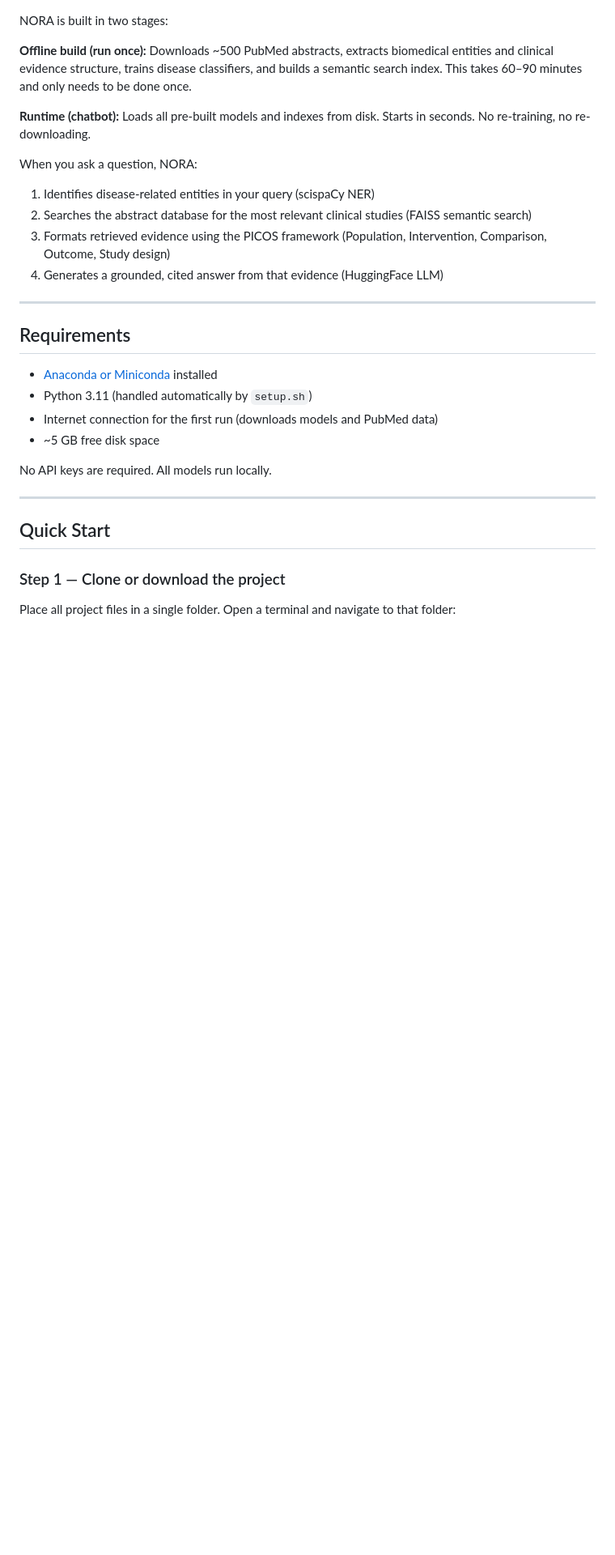
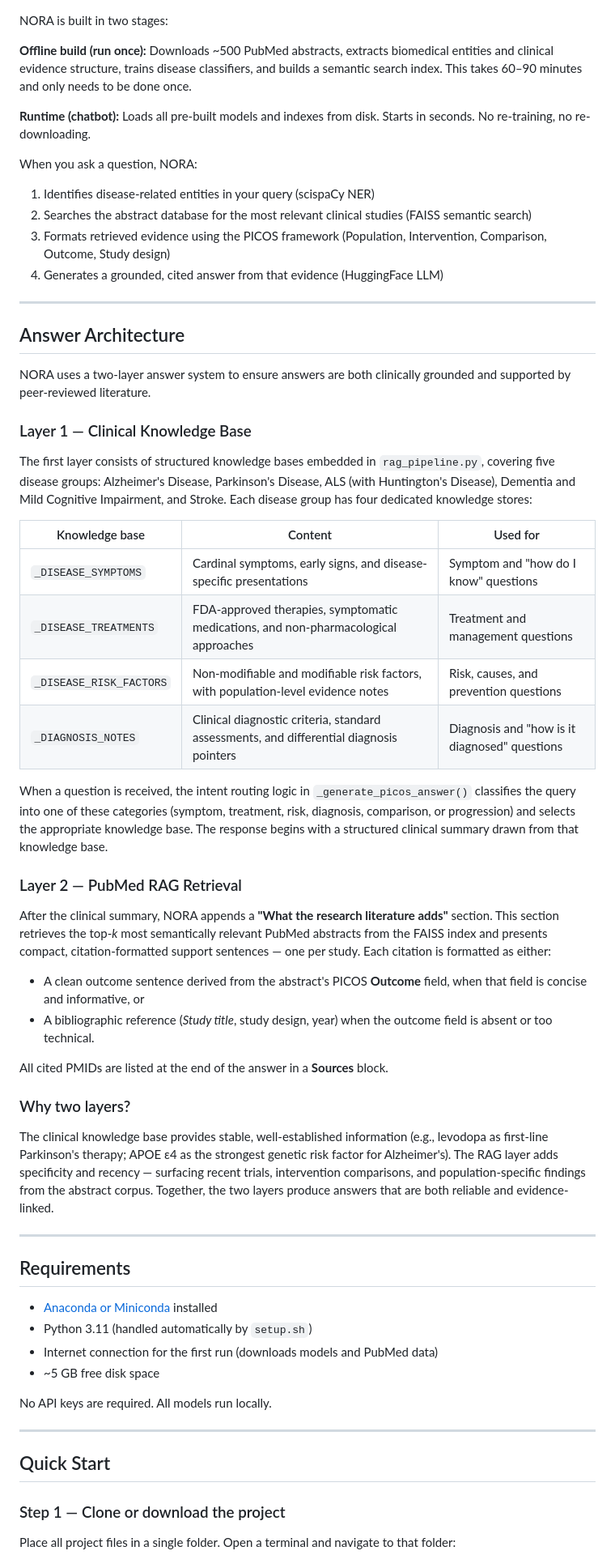
Before and after one commit to jvuhoang/DTI5125-Capstone, a Markdown page: README.md, the part around one of its changes. Shown at 81% size. GitHub-like rendering; blank space fills up the shorter version.

```diff
--- a/README.md
+++ b/README.md
@@ -19,6 +19,38 @@ When you ask a question, NORA:
 2. Searches the abstract database for the most relevant clinical studies (FAISS semantic search)
 3. Formats retrieved evidence using the PICOS framework (Population, Intervention, Comparison, Outcome, Study design)
 4. Generates a grounded, cited answer from that evidence (HuggingFace LLM)
+
+---
+
+## Answer Architecture
+
+NORA uses a two-layer answer system to ensure answers are both clinically grounded and supported by peer-reviewed literature.
+
+### Layer 1 — Clinical Knowledge Base
+
+The first layer consists of structured knowledge bases embedded in `rag_pipeline.py`, covering five disease groups: Alzheimer's Disease, Parkinson's Disease, ALS (with Huntington's Disease), Dementia and Mild Cognitive Impairment, and Stroke. Each disease group has four dedicated knowledge stores:
+
+| Knowledge base | Content | Used for |
+|---|---|---|
+| `_DISEASE_SYMPTOMS` | Cardinal symptoms, early signs, and disease-specific presentations | Symptom and "how do I know" questions |
+| `_DISEASE_TREATMENTS` | FDA-approved therapies, symptomatic medications, and non-pharmacological approaches | Treatment and management questions |
+| `_DISEASE_RISK_FACTORS` | Non-modifiable and modifiable risk factors, with population-level evidence notes | Risk, causes, and prevention questions |
+| `_DIAGNOSIS_NOTES` | Clinical diagnostic criteria, standard assessments, and differential diagnosis pointers | Diagnosis and "how is it diagnosed" questions |
+
+When a question is received, the intent routing logic in `_generate_picos_answer()` classifies the query into one of these categories (symptom, treatment, risk, diagnosis, comparison, or progression) and selects the appropriate knowledge base. The response begins with a structured clinical summary drawn from that knowledge base.
+
+### Layer 2 — PubMed RAG Retrieval
+
+After the clinical summary, NORA appends a **"What the research literature adds"** section. This section retrieves the top-*k* most semantically relevant PubMed abstracts from the FAISS index and presents compact, citation-formatted support sentences — one per study. Each citation is formatted as either:
+
+- A clean outcome sentence derived from the abstract's PICOS **Outcome** field, when that field is concise and informative, or
+- A bibliographic reference (*Study title*, study design, year) when the outcome field is absent or too technical.
+
+All cited PMIDs are listed at the end of the answer in a **Sources** block.
+
+### Why two layers?
+
+The clinical knowledge base provides stable, well-established information (e.g., levodopa as first-line Parkinson's therapy; APOE ε4 as the strongest genetic risk factor for Alzheimer's). The RAG layer adds specificity and recency — surfacing recent trials, intervention comparisons, and population-specific findings from the abstract corpus. Together, the two layers produce answers that are both reliable and evidence-linked.
 
 ---
 
```
Also changed, not shown: other parts of README.md (+2 -2 lines).
